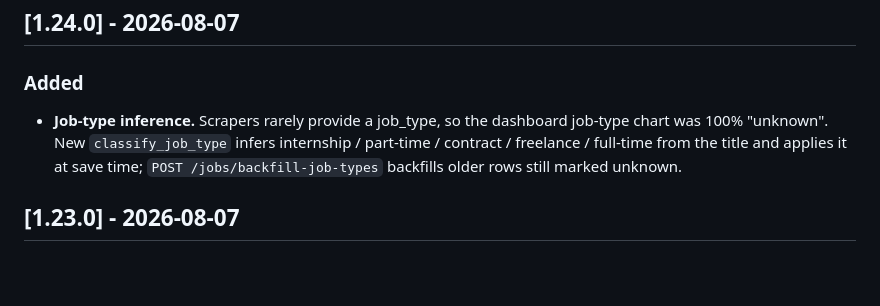
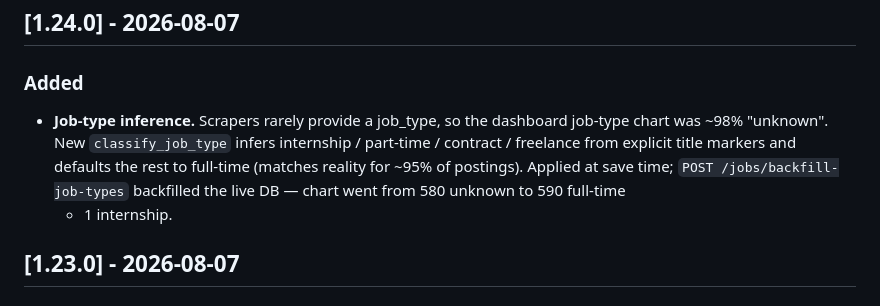
Before and after one commit to partha442004/CyberGuide, a Markdown page: CHANGELOG.md, the part around the change. Rendered like a GitHub page; blank space fills up the shorter version.

Commit message:
chore: CHANGELOG 1.24.0 - job-type default full_time

```diff
--- a/CHANGELOG.md
+++ b/CHANGELOG.md
@@ -9,10 +9,12 @@ The format is based on [Keep a Changelog](https://keepachangelog.com/en/1.0.0/).
 ### Added
 
 - **Job-type inference.** Scrapers rarely provide a job_type, so the
-  dashboard job-type chart was 100% "unknown". New `classify_job_type`
-  infers internship / part-time / contract / freelance / full-time from
-  the title and applies it at save time; `POST /jobs/backfill-job-types`
-  backfills older rows still marked unknown.
+  dashboard job-type chart was ~98% "unknown". New `classify_job_type`
+  infers internship / part-time / contract / freelance from explicit
+  title markers and defaults the rest to full-time (matches reality for
+  ~95% of postings). Applied at save time; `POST /jobs/backfill-job-types`
+  backfilled the live DB — chart went from 580 unknown to 590 full-time
+  + 1 internship.
 
 ## [1.23.0] - 2026-08-07
 
```
